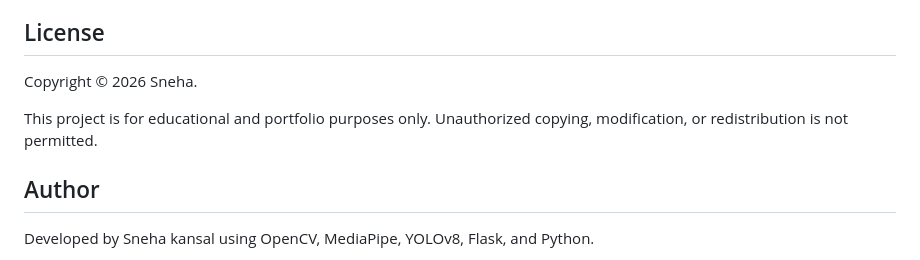
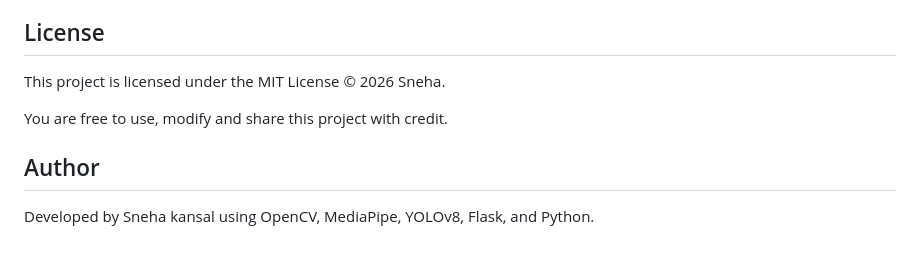
Before and after one commit to SNEHA-152005/DriveGuard-Driver-Safety-System, a Markdown page: README.md, the part around the change. Rendered like a GitHub page.

Commit message:
Updated README license section

```diff
--- a/README.md
+++ b/README.md
@@ -349,10 +349,9 @@ max_fatigue_score, risk_level
 
 ## License
 
-Copyright © 2026 Sneha.
+This project is licensed under the MIT License © 2026 Sneha.
 
-This project is for educational and portfolio purposes only.
-Unauthorized copying, modification, or redistribution is not permitted.
+You are free to use, modify and share this project with credit.
 
 ## Author
 
```
